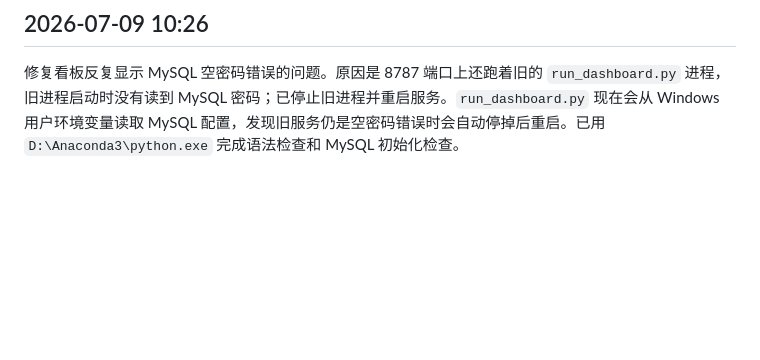
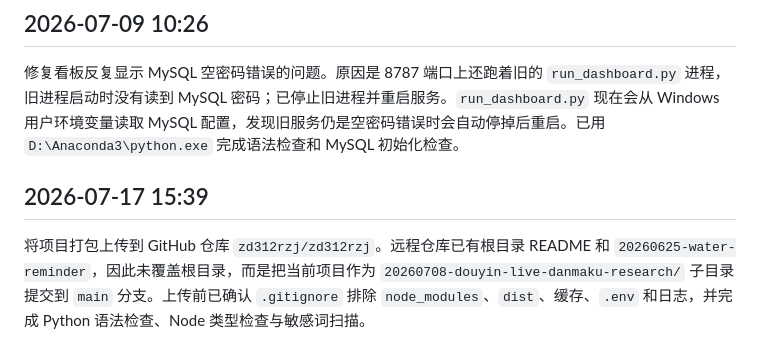
Before and after one commit to zd312rzj/zd312rzj, a Markdown page: 20260708-douyin-live-danmaku-research/WORKLOG.md, the part around the change. Rendered like a GitHub page; blank space fills up the shorter version.

Commit message:
Update Douyin dashboard worklog

```diff
--- a/20260708-douyin-live-danmaku-research/WORKLOG.md
+++ b/20260708-douyin-live-danmaku-research/WORKLOG.md
@@ -56,3 +56,7 @@
 ## 2026-07-09 10:26
 
 修复看板反复显示 MySQL 空密码错误的问题。原因是 8787 端口上还跑着旧的 `run_dashboard.py` 进程，旧进程启动时没有读到 MySQL 密码；已停止旧进程并重启服务。`run_dashboard.py` 现在会从 Windows 用户环境变量读取 MySQL 配置，发现旧服务仍是空密码错误时会自动停掉后重启。已用 `D:\Anaconda3\python.exe` 完成语法检查和 MySQL 初始化检查。
+
+## 2026-07-17 15:39
+
+将项目打包上传到 GitHub 仓库 `zd312rzj/zd312rzj`。远程仓库已有根目录 README 和 `20260625-water-reminder`，因此未覆盖根目录，而是把当前项目作为 `20260708-douyin-live-danmaku-research/` 子目录提交到 `main` 分支。上传前已确认 `.gitignore` 排除 `node_modules`、`dist`、缓存、`.env` 和日志，并完成 Python 语法检查、Node 类型检查与敏感词扫描。
```
